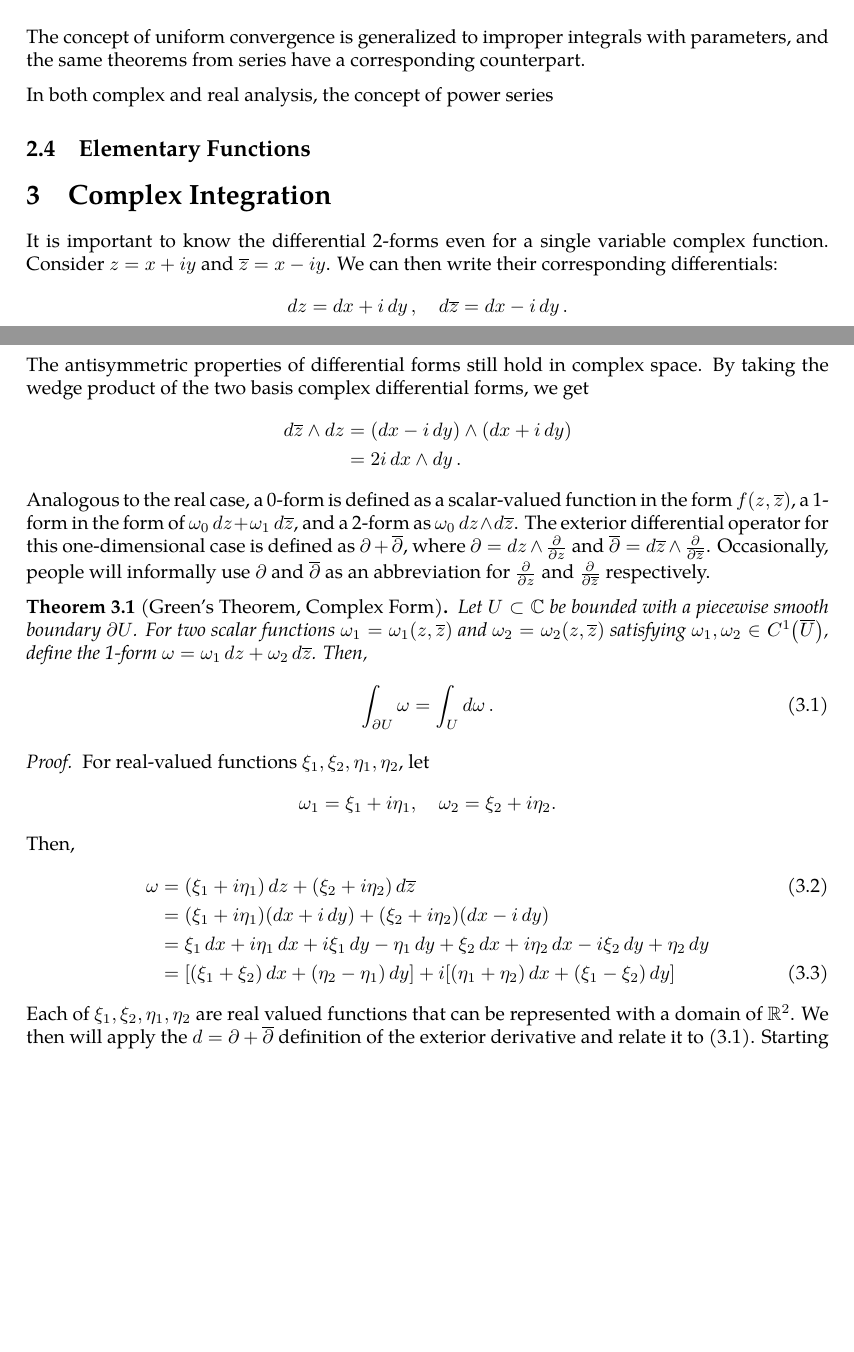
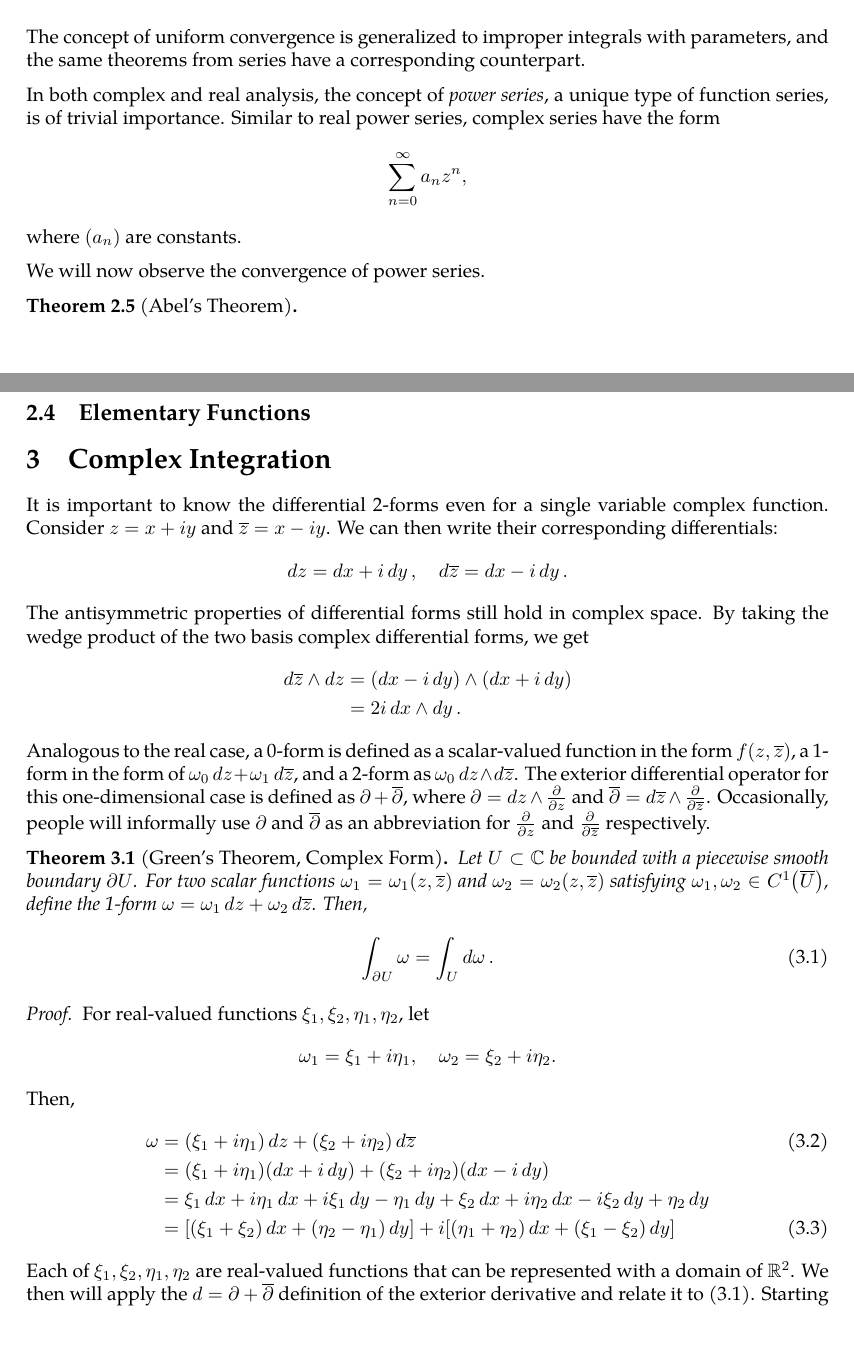
Before and after one commit to slipperking/complex-analysis-latex, a LaTeX document (main.tex): two parts of pages 14 and 15 of 36, joined at a grey line, cut so that both start at the same text, the shorter picture padded with empty space. Compiled offline with pdfLaTeX.

Commit message:
overleaf_to_git (Fri May 30 23:44:49 2025 -0700): update main.tex from r6658 to r6669

```diff
--- a/main.tex
+++ b/main.tex
@@ -352,8 +352,14 @@ Function series are defined to be a sequence formed by the partial sums of funct
 \end{proof}
 The concept of uniform convergence is generalized to improper integrals with parameters, and the same theorems from series have a corresponding counterpart.
 
-In both complex and real analysis, the concept of power series
+In both complex and real analysis, the concept of \textit{power series}, a unique type of function series, is of trivial importance. Similar to real power series, complex series have the form \[\sum_{n=0}^\infty a_nz^n,\] where \(\paren{a_n}\) are constants.
+
+We will now observe the convergence of power series.
+\begin{theorem}[Abel's Theorem]
+
+\end{theorem}
 \subsection{Elementary Functions}
+
 \section{Complex Integration}
 It is important to know the differential 2-forms even for a single variable complex function. Consider \(z=x+iy\) and \(\overline{z}=x-iy\). We can then write their corresponding differentials:
 \[\ddz=\ddx+i\ddy,\quad\dd{\overline{z}}=\ddx-i\ddy.\]
```
Also changed, not shown: main.tex (2 more changed lines).
